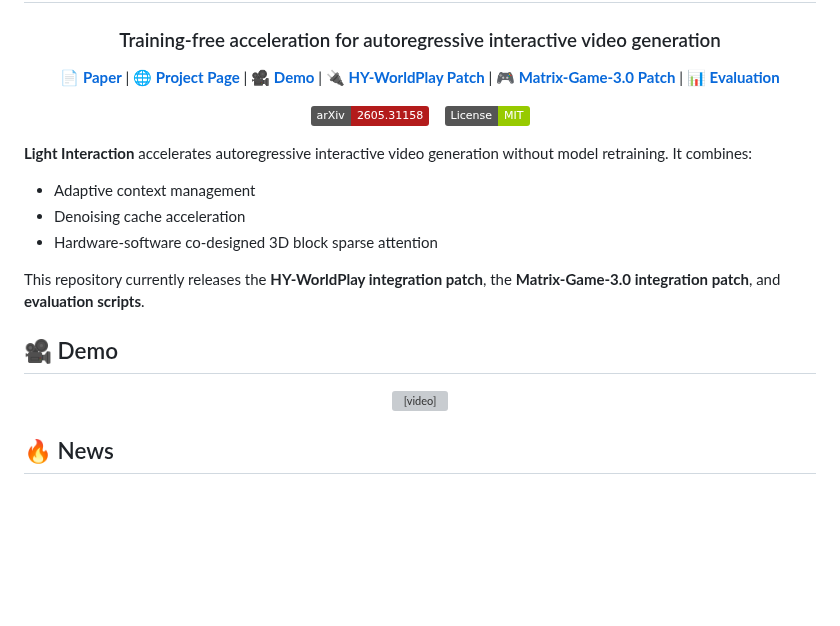
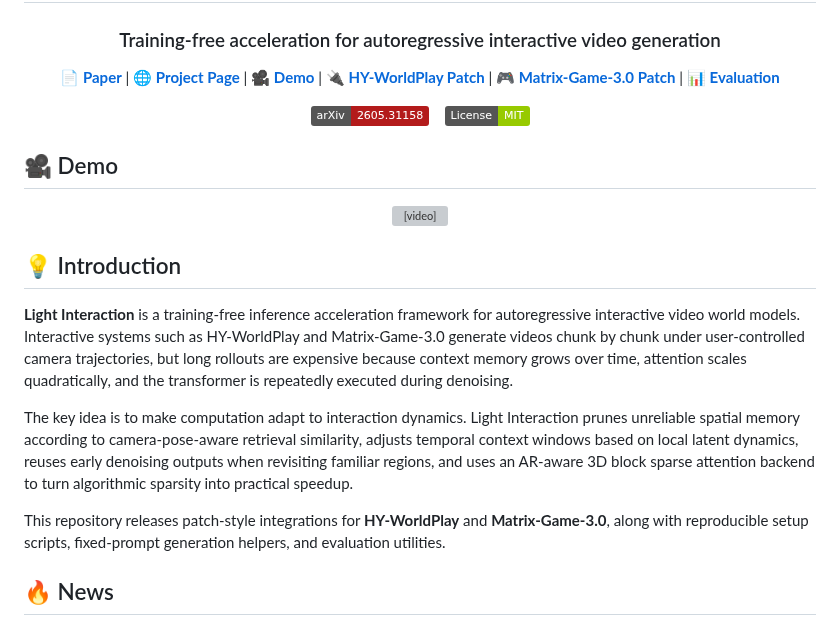
Before and after one commit to 2843721358l-del/Light-Interaction-Project, a Markdown page: README.md, the part around the change. Rendered like a GitHub page; badges without logos; blank space fills up the shorter version; grey boxes are pictures that could not be loaded.

Commit message:
Add README introduction section

```diff
--- a/README.md
+++ b/README.md
@@ -18,19 +18,19 @@ Training-free acceleration for autoregressive interactive video generation
   <a href="LICENSE"><img src="https://img.shields.io/static/v1?label=License&message=MIT&color=green"></a>
 </p>
 
-**Light Interaction** accelerates autoregressive interactive video generation without model retraining. It combines:
-
-- Adaptive context management
-- Denoising cache acceleration
-- Hardware-software co-designed 3D block sparse attention
-
-This repository currently releases the **HY-WorldPlay integration patch**, the **Matrix-Game-3.0 integration patch**, and **evaluation scripts**.
-
 ## 🎥 Demo
 
 <p align="center">
   <video src="https://github.com/user-attachments/assets/4e6e1f91-b691-4720-823e-08dea4180a3c" width="95%"> </video>
 </p>
+
+## 💡 Introduction
+
+**Light Interaction** is a training-free inference acceleration framework for autoregressive interactive video world models. Interactive systems such as HY-WorldPlay and Matrix-Game-3.0 generate videos chunk by chunk under user-controlled camera trajectories, but long rollouts are expensive because context memory grows over time, attention scales quadratically, and the transformer is repeatedly executed during denoising.
+
+The key idea is to make computation adapt to interaction dynamics. Light Interaction prunes unreliable spatial memory according to camera-pose-aware retrieval similarity, adjusts temporal context windows based on local latent dynamics, reuses early denoising outputs when revisiting familiar regions, and uses an AR-aware 3D block sparse attention backend to turn algorithmic sparsity into practical speedup.
+
+This repository releases patch-style integrations for **HY-WorldPlay** and **Matrix-Game-3.0**, along with reproducible setup scripts, fixed-prompt generation helpers, and evaluation utilities.
 
 ## 🔥 News
 
```
